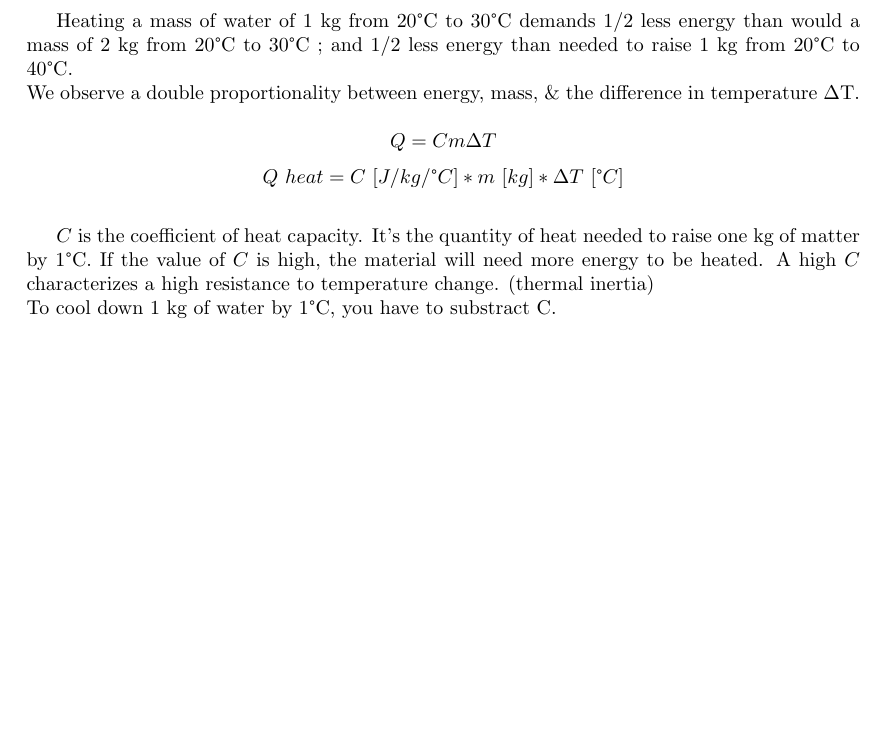
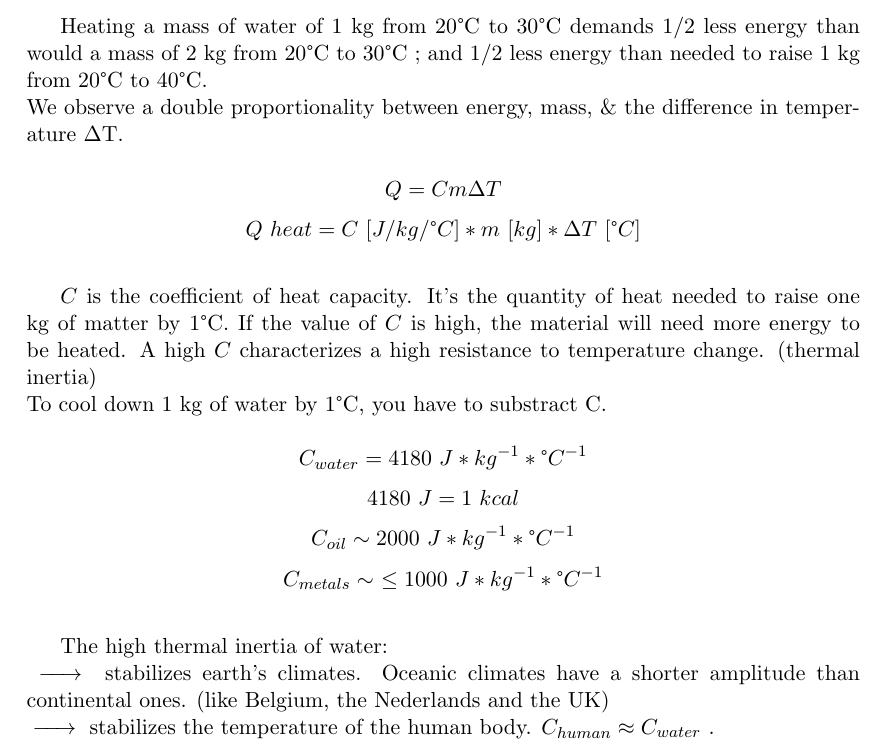
Before and after one commit to hashbangs/classroom, a LaTeX document (Physics/Calorimetry/calorimetry.tex): part of the page, cut so that both start at the same text, the shorter picture padded with empty space. Compiled offline with pdfLaTeX.

Commit message:
explain thermal inertia of water

```diff
--- a/Physics/Calorimetry/calorimetry.tex
+++ b/Physics/Calorimetry/calorimetry.tex
@@ -1,4 +1,4 @@
-\documentclass{article}
+\documentclass[11pt]{article}
 \usepackage{fullpage}
 \usepackage[a4paper]{geometry}
 \usepackage[version=4]{mhchem}
@@ -28,4 +28,15 @@ If the value of $C$ is high, the material will need more energy to be heated. A
 resistance to temperature change. (thermal inertia) \\
 To cool down 1 kg of water by 1\degree C, you have to substract C.
 
+$$C_{water} = 4180\ J*kg^{-1}*\degree C^{-1}$$
+$$4180\ J = 1\ kcal$$
+$$C_{oil} \sim 2000\ J*kg^{-1}*\degree C^{-1}$$
+$$C_{metals} \sim\ \leq 1000\ J*kg^{-1}*\degree C^{-1}$$
+\vspace{0cm}
+
+The high thermal inertia of water: \\
+\ce{->} stabilizes earth's climates. Oceanic climates have a shorter amplitude than continental ones.
+(like Belgium, the Nederlands and the UK) \\
+\ce{->} stabilizes the temperature of the human body. $C_{human} \approx C_{water}$ .
+
 \end{document}
```
Also changed, not shown: Physics/Calorimetry/calorimetry.pdf, 4 other files.
